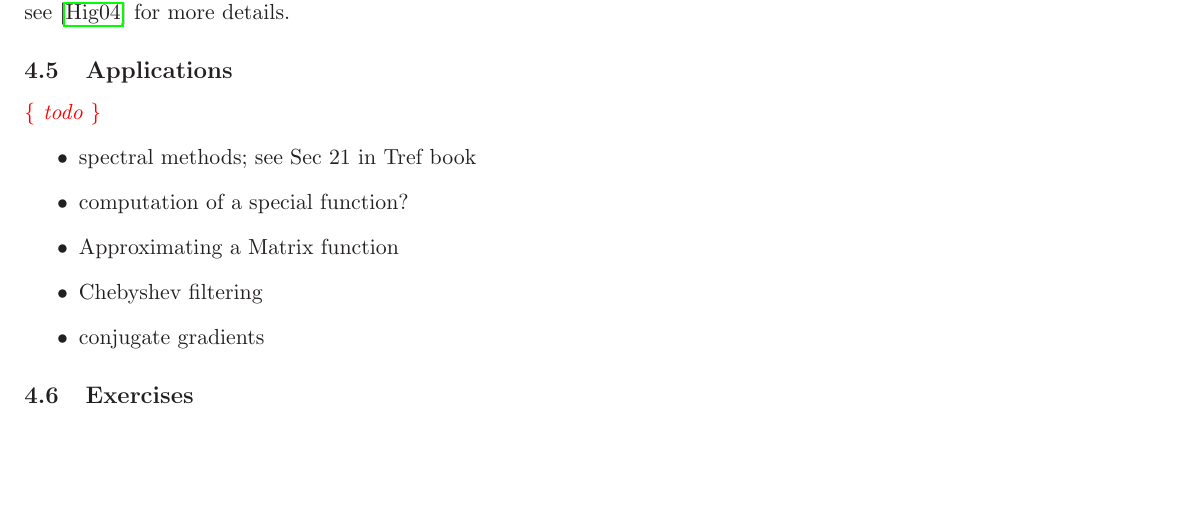
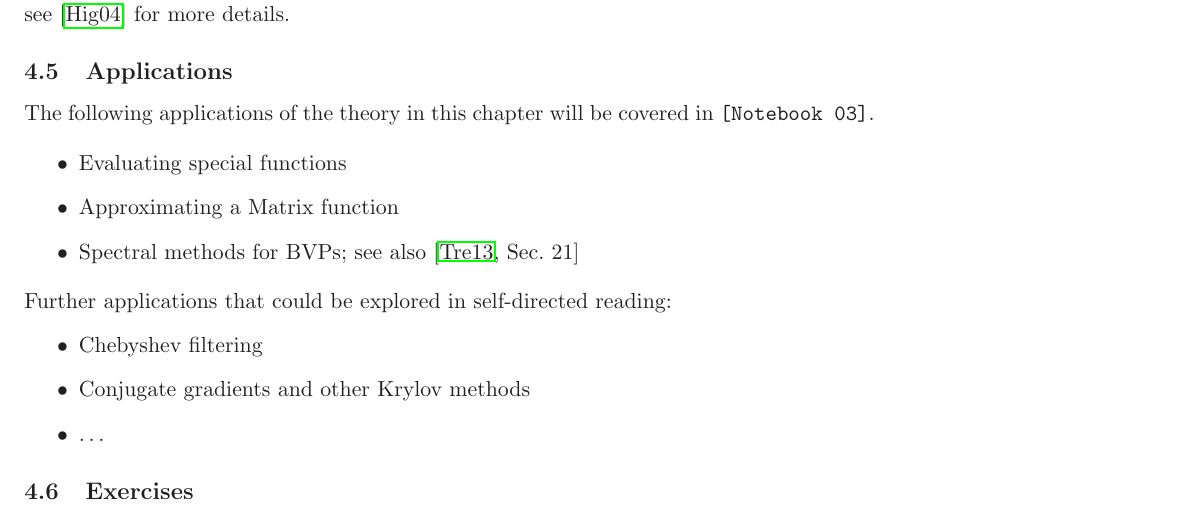
Before and after one commit to cortner/ApxThyApp, a LaTeX document (tex/apxthy.tex, which reads tex/polys.tex): part of page 40 of 46, cut so that both start at the same text, the shorter picture padded with empty space. Compiled offline with LaTeX, dvips and Ghostscript.

```diff
--- a/tex/polys.tex
+++ b/tex/polys.tex
@@ -754,13 +754,20 @@
 
 \subsection{Applications}
 
-\alert{todo}
+The following applications of the theory in this chapter will be
+covered in \nbpoly.
+
 \begin{itemize}
-   \item spectral methods; see Sec 21 in Tref book
-   \item computation of a special function?
+   \item Evaluating special functions
    \item Approximating a Matrix function
+   \item Spectral methods for BVPs; see also \cite[Sec. 21]{Trefethen2013-rg}
+\end{itemize}
+
+\noindent Further applications that could be explored in self-directed reading:
+\begin{itemize}
    \item Chebyshev filtering
-   \item conjugate gradients
+   \item Conjugate gradients and other Krylov methods
+   \item \dots
 \end{itemize}
 
 \subsection{Exercises}
```
Also changed, not shown: tex/notes.md (added), 1 other file.
